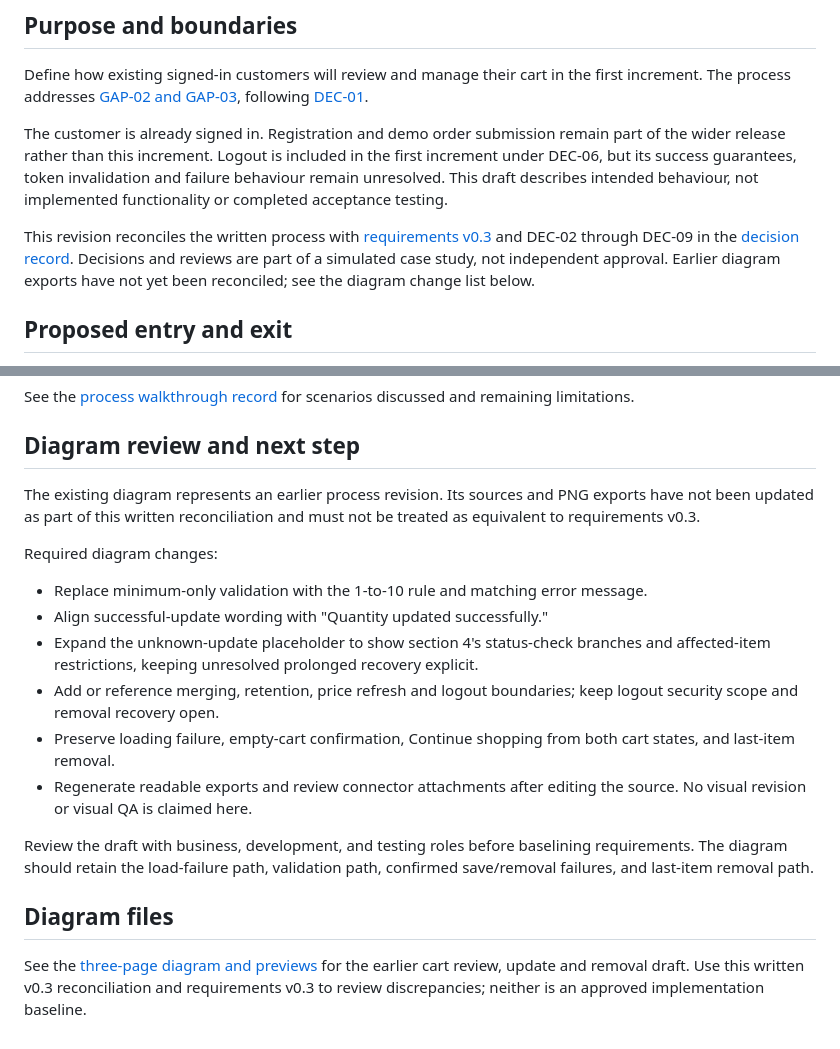
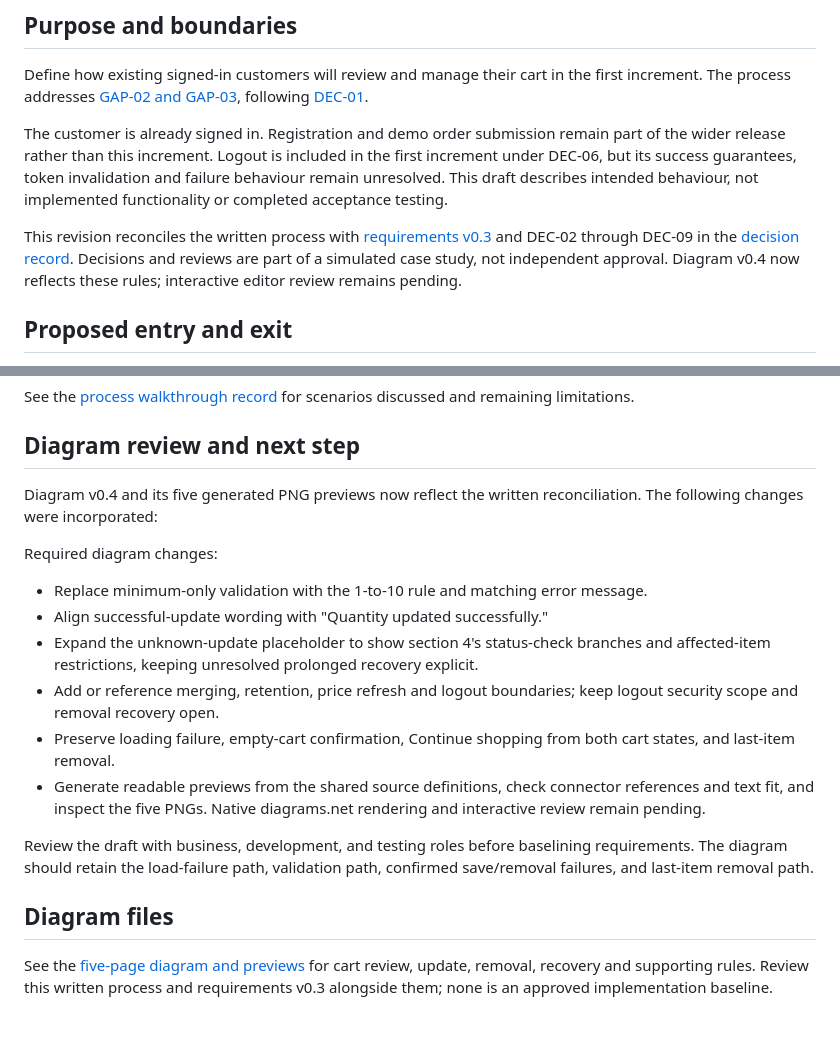
Before and after one commit to kkrishnan937/shopstack-ba-portfolio, a Markdown page: docs/process-analysis/future-state-cart-process.md, 2 parts joined by grey strips. GitHub-like rendering.

```diff
--- a/docs/process-analysis/future-state-cart-process.md
+++ b/docs/process-analysis/future-state-cart-process.md
@@ -11,7 +11,7 @@ Define how existing signed-in customers will review and manage their cart in the
 
 The customer is already signed in. Registration and demo order submission remain part of the wider release rather than this increment. Logout is included in the first increment under DEC-06, but its success guarantees, token invalidation and failure behaviour remain unresolved. This draft describes intended behaviour, not implemented functionality or completed acceptance testing.
 
-This revision reconciles the written process with [requirements v0.3](../requirements/cart-requirements.md) and DEC-02 through DEC-09 in the [decision record](prioritization-and-decisions.md). Decisions and reviews are part of a simulated case study, not independent approval. Earlier diagram exports have not yet been reconciled; see the diagram change list below.
+This revision reconciles the written process with [requirements v0.3](../requirements/cart-requirements.md) and DEC-02 through DEC-09 in the [decision record](prioritization-and-decisions.md). Decisions and reviews are part of a simulated case study, not independent approval. Diagram v0.4 now reflects these rules; interactive editor review remains pending.
 
 ## Proposed entry and exit
 
@@ -138,7 +138,7 @@ See the [process walkthrough record](future-state-walkthrough.md) for scenarios
 
 ## Diagram review and next step
 
-The existing diagram represents an earlier process revision. Its sources and PNG exports have not been updated as part of this written reconciliation and must not be treated as equivalent to requirements v0.3.
+Diagram v0.4 and its five generated PNG previews now reflect the written reconciliation. The following changes were incorporated:
 
 Required diagram changes:
 
@@ -147,10 +147,10 @@ Required diagram changes:
 - Expand the unknown-update placeholder to show section 4's status-check branches and affected-item restrictions, keeping unresolved prolonged recovery explicit.
 - Add or reference merging, retention, price refresh and logout boundaries; keep logout security scope and removal recovery open.
 - Preserve loading failure, empty-cart confirmation, Continue shopping from both cart states, and last-item removal.
-- Regenerate readable exports and review connector attachments after editing the source. No visual revision or visual QA is claimed here.
+- Generate readable previews from the shared source definitions, check connector references and text fit, and inspect the five PNGs. Native diagrams.net rendering and interactive review remain pending.
 
 Review the draft with business, development, and testing roles before baselining requirements. The diagram should retain the load-failure path, validation path, confirmed save/removal failures, and last-item removal path.
 
 ## Diagram files
 
-See the [three-page diagram and previews](future-state-diagrams.md) for the earlier cart review, update and removal draft. Use this written v0.3 reconciliation and requirements v0.3 to review discrepancies; neither is an approved implementation baseline.
+See the [five-page diagram and previews](future-state-diagrams.md) for cart review, update, removal, recovery and supporting rules. Review this written process and requirements v0.3 alongside them; none is an approved implementation baseline.
```
Also changed, not shown: README.md (+2 -2 lines), docs/process-analysis/future-state-diagrams.md (+19 -5 lines), docs/process-analysis/ShopStack-Future-State-Cart-01.png, docs/process-analysis/ShopStack-Future-State-Cart-02.png, docs/process-analysis/ShopStack-Future-State-Cart-03.png, docs/process-analysis/ShopStack-Future-State-Cart-04.png (added), docs/process-analysis/ShopStack-Future-State-Cart-05.png (added), 2 other files.
